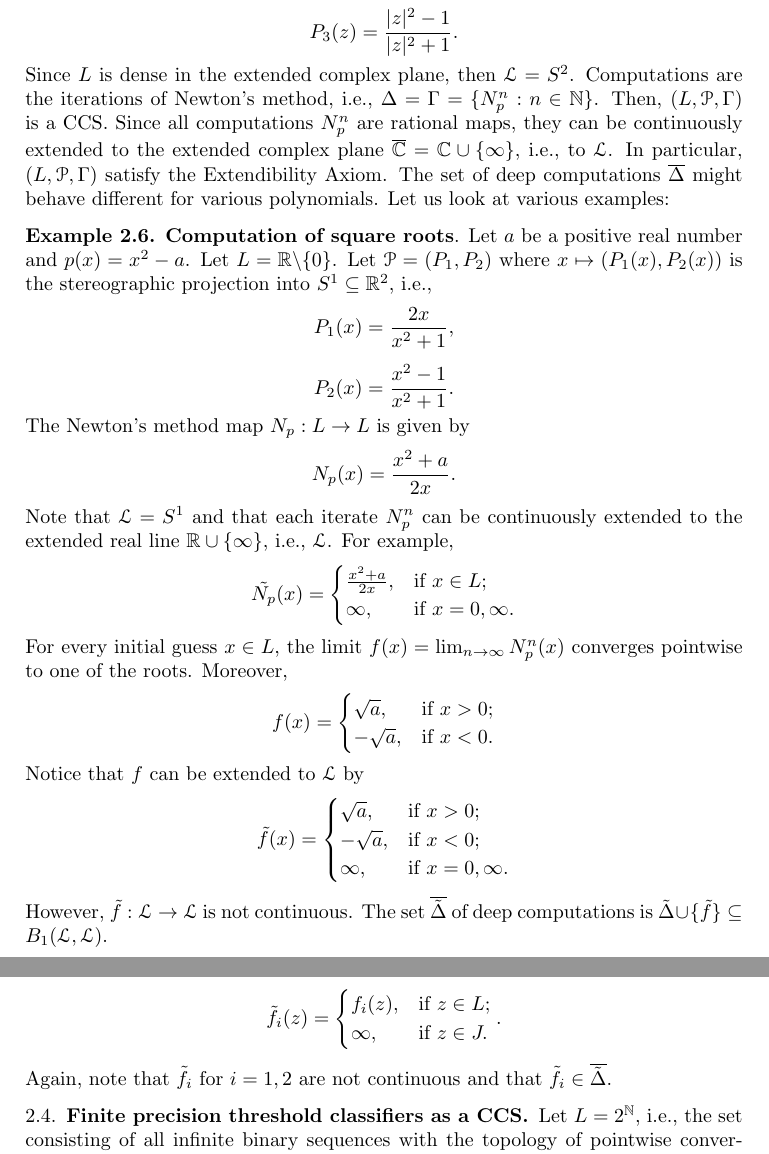
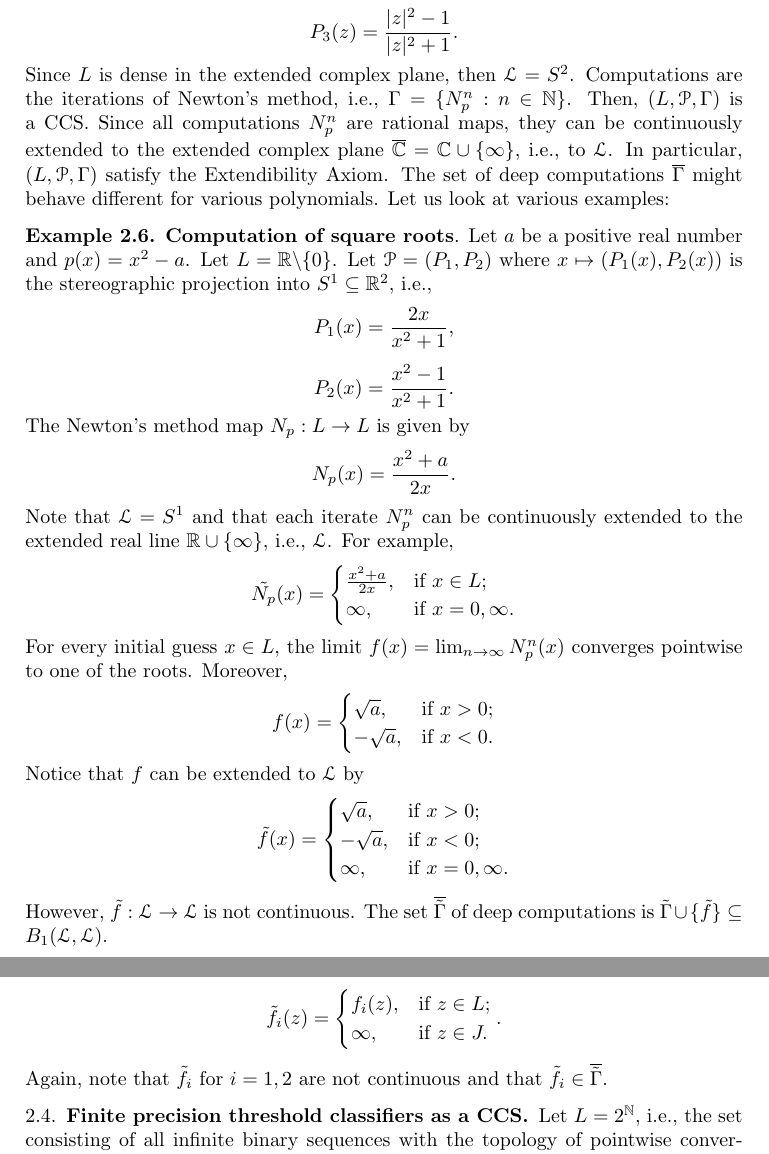
Before and after one commit to tonamatos/DeepComputationsNIP, a LaTeX paper (ComplexityViaTopology.tex): two parts of pages 16 and 17 of 31, joined at a grey line, cut so that both start at the same text. Compiled offline with pdfLaTeX.

Commit message:
Delta confusion in Newton's method fixed ComplexityViaTopology.tex

```diff
--- a/ComplexityViaTopology.tex
+++ b/ComplexityViaTopology.tex
@@ -794,11 +794,11 @@ $$P_1(z)=\frac{2{\rm Re}(z)}{|z|^2+1},$$
 $$P_2(z)=\frac{2{\rm Im}(z)}{|z|^2+1},$$
 $$P_3(z)=\frac{|z|^2-1}{|z|^2+1}.$$
 Since $L$ is dense in the extended complex plane, then $\mathcal{L}=S^2$.
-Computations are the iterations of Newton's method, i.e., $\Delta=\Gamma=\{N_p^n:n\in\mathbb{N}\}$.
+Computations are the iterations of Newton's method, i.e., $\Gamma=\{N_p^n:n\in\mathbb{N}\}$.
 Then, $(L,\mathcal{P},\Gamma)$ is a CCS.
 Since all computations $N_p^n$ are rational maps, they can be continuously extended to the extended complex plane $\overline{\mathbb{C}}=\mathbb{C}\cup\{\infty\}$, i.e., to $\mathcal{L}$.
 In particular, $(L,\mathcal{P},\Gamma)$ satisfy the Extendibility Axiom.
-The set of deep computations $\overline{\Delta}$ might behave different for various polynomials.
+The set of deep computations $\overline{\Gamma}$ might behave different for various polynomials.
 Let us look at various examples:
 
 \begin{exmp}\label{E: computation of square roots}
@@ -828,7 +828,7 @@ Let us look at various examples:
             \infty, & \text{if }x=0,\infty.
         \end{cases}$$
         However, $\tilde{f}:\mathcal{L}\rightarrow\mathcal{L}$ is not continuous.
-        The set $\overline{\tilde{\Delta}}$ of deep computations is $\tilde{\Delta}\cup\{\tilde{f}\}\subseteq B_1(\mathcal{L},\mathcal{L})$.
+        The set $\overline{\tilde{\Gamma}}$ of deep computations is $\tilde{\Gamma}\cup\{\tilde{f}\}\subseteq B_1(\mathcal{L},\mathcal{L})$.
 \end{exmp}
 
 \begin{exmp}
@@ -847,7 +847,7 @@ Let us look at various examples:
            f_i(z), & \text{if }z\in L;\\
            \infty, & \text{if }z\in J.
         \end{cases}.$$
-        Again, note that $\tilde{f_i}$ for $i=1,2$ are not continuous and that $\tilde{f_i}\in\overline{\tilde{\Delta}}$.
+        Again, note that $\tilde{f_i}$ for $i=1,2$ are not continuous and that $\tilde{f_i}\in\overline{\tilde{\Gamma}}$.
 \end{exmp}
 
 \subsection{Finite precision threshold classifiers as a CCS}\label{subsec:finite_prec_threshold}
```
